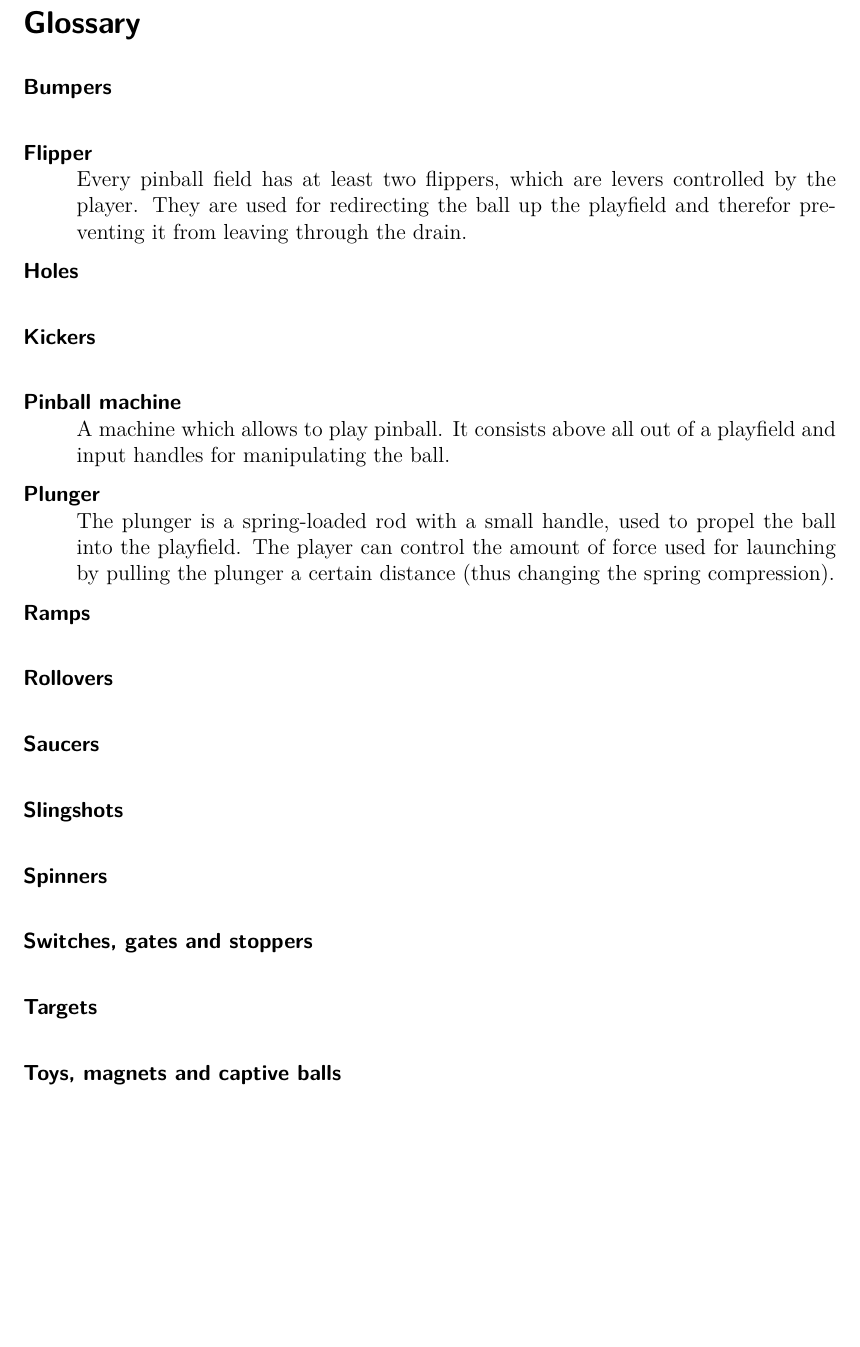
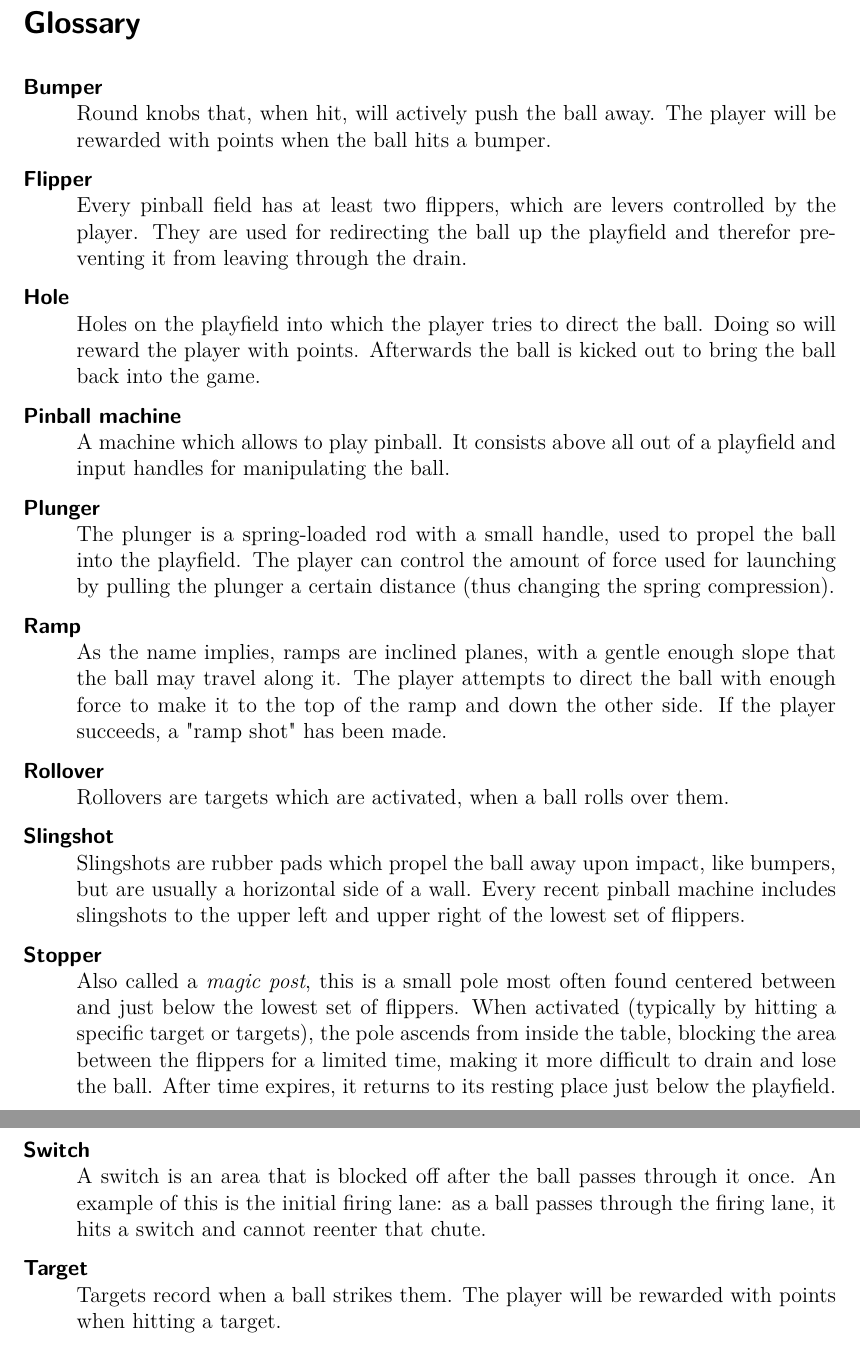
Before and after one commit to boskoop/comet-pinball, a LaTeX document (doc/src/glossary.tex): part of page 2 of 2 before the commit and two parts of pages 2 and 3 of 3 after it, the two joined at a grey line, cut so that both start at the same text, the shorter picture padded with empty space. Compiled offline with pdfLaTeX.

Commit message:
added pinball playfield elements to glossary

```diff
--- a/doc/src/glossary.tex
+++ b/doc/src/glossary.tex
@@ -33,16 +33,15 @@
 % items at the correct position (alphabethically sorted).
 \begin{description}
 
-\item[Bumpers] \hfill \\
-%todo
+\item[Bumper] \hfill \\
+Round knobs that, when hit, will actively push the ball away. % by wikipedia
+The player will be rewarded with points when the ball hits a bumper.
 
 \item[Flipper] \hfill \\
 Every pinball field has at least two flippers, which are levers controlled by the player. They are used for redirecting the ball up the playfield and therefor preventing it from leaving through the drain.
 
-\item[Holes] \hfill \\
-%todo
-
-\item[Kickers] \hfill \\
+\item[Hole] \hfill \\
+Holes on the playfield into which the player tries to direct the ball. Doing so will reward the player with points. Afterwards the ball is kicked out to bring the ball back into the game.
 
 \item[Pinball machine] \hfill \\
 A machine which allows to play pinball. It consists above all out of a playfield and input handles for manipulating the ball.
@@ -50,21 +49,23 @@ A machine which allows to play pinball. It consists above all out of a playfield
 \item[Plunger] \hfill \\
 The plunger is a spring-loaded rod with a small handle, used to propel the ball into the playfield. The player can control the amount of force used for launching by pulling the plunger a certain distance (thus changing the spring compression).
 
-\item[Ramps] \hfill \\
+\item[Ramp] \hfill \\
+As the name implies, ramps are inclined planes, with a gentle enough slope that the ball may travel along it. The player attempts to direct the ball with enough force to make it to the top of the ramp and down the other side. If the player succeeds, a "ramp shot" has been made. % by wikipedia
 
-\item[Rollovers] \hfill \\
+\item[Rollover] \hfill \\
+Rollovers are targets which are activated, when a ball rolls over them.
 
-\item[Saucers] \hfill \\
+\item[Slingshot] \hfill \\
+Slingshots are rubber pads which propel the ball away upon impact, like bumpers, but are usually a horizontal side of a wall. Every recent pinball machine includes slingshots to the upper left and upper right of the lowest set of flippers. % by wikipedia
 
-\item[Slingshots] \hfill \\
+\item[Stopper] \hfill \\
+Also called a \emph{magic post}, this is a small pole most often found centered between and just below the lowest set of flippers. When activated (typically by hitting a specific target or targets), the pole ascends from inside the table, blocking the area between the flippers for a limited time, making it more difficult to drain and lose the ball. After time expires, it returns to its resting place just below the playfield. % by wikipedia
 
-\item[Spinners] \hfill \\
+\item[Switch] \hfill \\
+A switch is an area that is blocked off after the ball passes through it once. An example of this is the initial firing lane: as a ball passes through the firing lane, it hits a switch and cannot reenter that chute. % by wikipedia
 
-\item[Switches, gates and stoppers] \hfill \\
-
-\item[Targets] \hfill \\
-
-\item[Toys, magnets and captive balls] \hfill \\
+\item[Target] \hfill \\
+Targets record when a ball strikes them. The player will be rewarded with points when hitting a target.
 
 \end{description}
 
```
